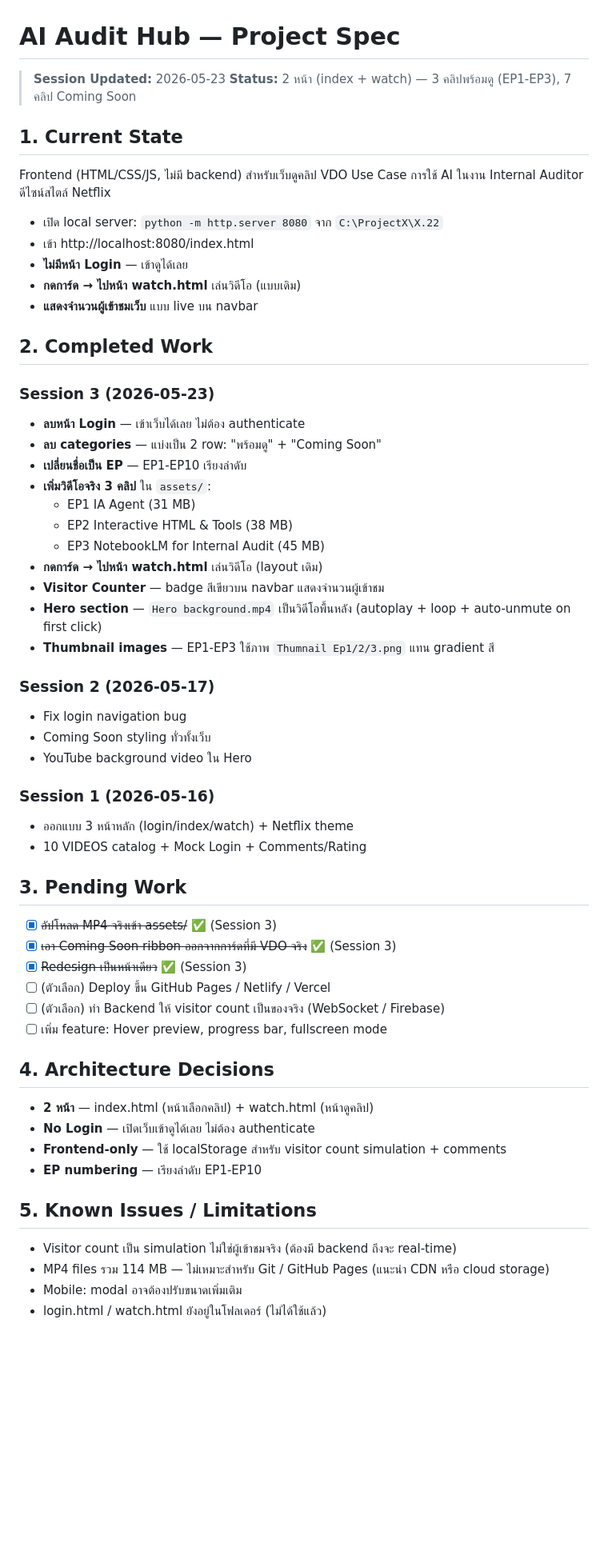
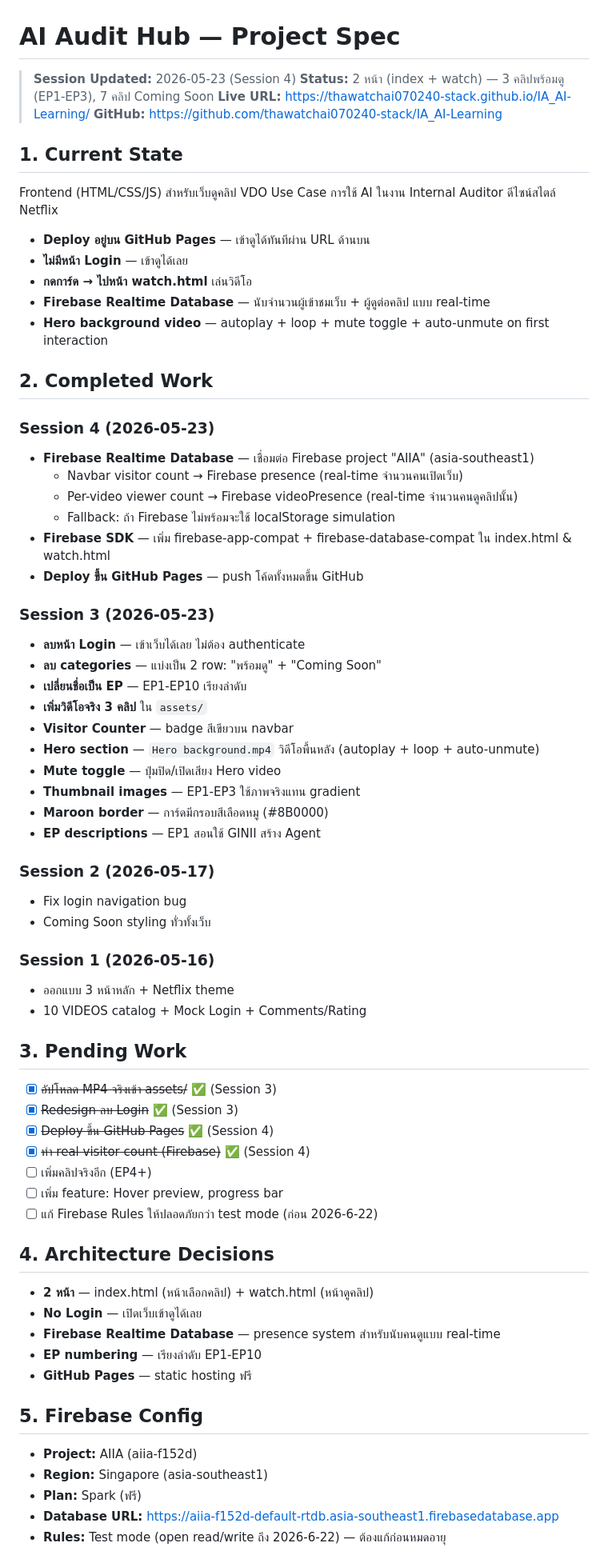
Before and after one commit to thawatchai070240-stack/IA_AI-Learning, a Markdown page: spec.md, the part around one of its changes. Shown at 80% size. Rendered like a GitHub page; blank space fills up the shorter version.

Commit message:
Update spec.md: Firebase real-time visitor counting complete
Co-Authored-By: Claude Opus 4.6 <noreply@anthropic.com>

```diff
--- a/spec.md
+++ b/spec.md
@@ -1,57 +1,68 @@
 # AI Audit Hub — Project Spec
 
-> **Session Updated:** 2026-05-23
+> **Session Updated:** 2026-05-23 (Session 4)
 > **Status:** 2 หน้า (index + watch) — 3 คลิปพร้อมดู (EP1-EP3), 7 คลิป Coming Soon
+> **Live URL:** https://thawatchai070240-stack.github.io/IA_AI-Learning/
+> **GitHub:** https://github.com/thawatchai070240-stack/IA_AI-Learning
 
 ## 1. Current State
-Frontend (HTML/CSS/JS, ไม่มี backend) สำหรับเว็บดูคลิป VDO Use Case การใช้ AI ในงาน Internal Auditor ดีไซน์สไตล์ Netflix
-- เปิด local server: `python -m http.server 8080` จาก `C:\ProjectX\X.22`
-- เข้า http://localhost:8080/index.html
+Frontend (HTML/CSS/JS) สำหรับเว็บดูคลิป VDO Use Case การใช้ AI ในงาน Internal Auditor ดีไซน์สไตล์ Netflix
+- **Deploy อยู่บน GitHub Pages** — เข้าดูได้ทันทีผ่าน URL ด้านบน
 - **ไม่มีหน้า Login** — เข้าดูได้เลย
-- **กดการ์ด → ไปหน้า watch.html** เล่นวิดีโอ (แบบเดิม)
-- **แสดงจำนวนผู้เข้าชมเว็บ** แบบ live บน navbar
+- **กดการ์ด → ไปหน้า watch.html** เล่นวิดีโอ
+- **Firebase Realtime Database** — นับจำนวนผู้เข้าชมเว็บ + ผู้ดูต่อคลิป แบบ real-time
+- **Hero background video** — autoplay + loop + mute toggle + auto-unmute on first interaction
 
 ## 2. Completed Work
+
+### Session 4 (2026-05-23)
+- **Firebase Realtime Database** — เชื่อมต่อ Firebase project "AIIA" (asia-southeast1)
+  - Navbar visitor count → Firebase presence (real-time จำนวนคนเปิดเว็บ)
+  - Per-video viewer count → Firebase videoPresence (real-time จำนวนคนดูคลิปนั้น)
+  - Fallback: ถ้า Firebase ไม่พร้อมจะใช้ localStorage simulation
+- **Firebase SDK** — เพิ่ม firebase-app-compat + firebase-database-compat ใน index.html & watch.html
+- **Deploy ขึ้น GitHub Pages** — push โค้ดทั้งหมดขึ้น GitHub
 
 ### Session 3 (2026-05-23)
 - **ลบหน้า Login** — เข้าเว็บได้เลย ไม่ต้อง authenticate
 - **ลบ categories** — แบ่งเป็น 2 row: "พร้อมดู" + "Coming Soon"
 - **เปลี่ยนชื่อเป็น EP** — EP1-EP10 เรียงลำดับ
-- **เพิ่มวิดีโอจริง 3 คลิป** ใน `assets/`:
-  - EP1 IA Agent (31 MB)
-  - EP2 Interactive HTML & Tools (38 MB)
-  - EP3 NotebookLM for Internal Audit (45 MB)
-- **กดการ์ด → ไปหน้า watch.html** เล่นวิดีโอ (layout เดิม)
-- **Visitor Counter** — badge สีเขียวบน navbar แสดงจำนวนผู้เข้าชม
-- **Hero section** — `Hero background.mp4` เป็นวิดีโอพื้นหลัง (autoplay + loop + auto-unmute on first click)
-- **Thumbnail images** — EP1-EP3 ใช้ภาพ `Thumnail Ep1/2/3.png` แทน gradient สี
+- **เพิ่มวิดีโอจริง 3 คลิป** ใน `assets/`
+- **Visitor Counter** — badge สีเขียวบน navbar
+- **Hero section** — `Hero background.mp4` วิดีโอพื้นหลัง (autoplay + loop + auto-unmute)
+- **Mute toggle** — ปุ่มปิด/เปิดเสียง Hero video
+- **Thumbnail images** — EP1-EP3 ใช้ภาพจริงแทน gradient
+- **Maroon border** — การ์ดมีกรอบสีเลือดหมู (#8B0000)
+- **EP descriptions** — EP1 สอนใช้ GINII สร้าง Agent
 
 ### Session 2 (2026-05-17)
 - Fix login navigation bug
 - Coming Soon styling ทั่วทั้งเว็บ
-- YouTube background video ใน Hero
 
 ### Session 1 (2026-05-16)
-- ออกแบบ 3 หน้าหลัก (login/index/watch) + Netflix theme
+- ออกแบบ 3 หน้าหลัก + Netflix theme
 - 10 VIDEOS catalog + Mock Login + Comments/Rating
 
 ## 3. Pending Work
 - [x] ~~อัปโหลด MP4 จริงเข้า assets/~~ ✅ (Session 3)
-- [x] ~~เอา Coming Soon ribbon ออกจากการ์ดที่มี VDO จริง~~ ✅ (Session 3)
-- [x] ~~Redesign เป็นหน้าเดียว~~ ✅ (Session 3)
-- [ ] (ตัวเลือก) Deploy ขึ้น GitHub Pages / Netlify / Vercel
-- [ ] (ตัวเลือก) ทำ Backend ให้ visitor count เป็นของจริง (WebSocket / Firebase)
-- [ ] เพิ่ม feature: Hover preview, progress bar, fullscreen mode
+- [x] ~~Redesign ลบ Login~~ ✅ (Session 3)
+- [x] ~~Deploy ขึ้น GitHub Pages~~ ✅ (Session 4)
+- [x] ~~ทำ real visitor count (Firebase)~~ ✅ (Session 4)
+- [ ] เพิ่มคลิปจริงอีก (EP4+)
+- [ ] เพิ่ม feature: Hover preview, progress bar
+- [ ] แก้ Firebase Rules ให้ปลอดภัยกว่า test mode (ก่อน 2026-6-22)
 
 ## 4. Architecture Decisions
 - **2 หน้า** — index.html (หน้าเลือกคลิป) + watch.html (หน้าดูคลิป)
-- **No Login** — เปิดเว็บเข้าดูได้เลย ไม่ต้อง authenticate
-- **Frontend-only** — ใช้ localStorage สำหรับ visitor count simulation + comments
+- **No Login** — เปิดเว็บเข้าดูได้เลย
+- **Firebase Realtime Database** — presence system สำหรับนับคนดูแบบ real-time
 - **EP numbering** — เรียงลำดับ EP1-EP10
+- **GitHub Pages** — static hosting ฟรี
 
-## 5. Known Issues / Limitations
-- Visitor count เป็น simulation ไม่ใช่ผู้เข้าชมจริง (ต้องมี backend ถึงจะ real-time)
-- MP4 files รวม 114 MB — ไม่เหมาะสำหรับ Git / GitHub Pages (แนะนำ CDN หรือ cloud storage)
-- Mobile: modal อาจต้องปรับขนาดเพิ่มเติม
-- login.html / watch.html ยังอยู่ในโฟลเดอร์ (ไม่ได้ใช้แล้ว)
+## 5. Firebase Config
+- **Project:** AIIA (aiia-f152d)
+- **Region:** Singapore (asia-southeast1)
+- **Plan:** Spark (ฟรี)
+- **Database URL:** https://aiia-f152d-default-rtdb.asia-southeast1.firebasedatabase.app
+- **Rules:** Test mode (open read/write ถึง 2026-6-22) — ต้องแก้ก่อนหมดอายุ
 
```
Also changed, not shown: other parts of spec.md (+19 -18 lines).
